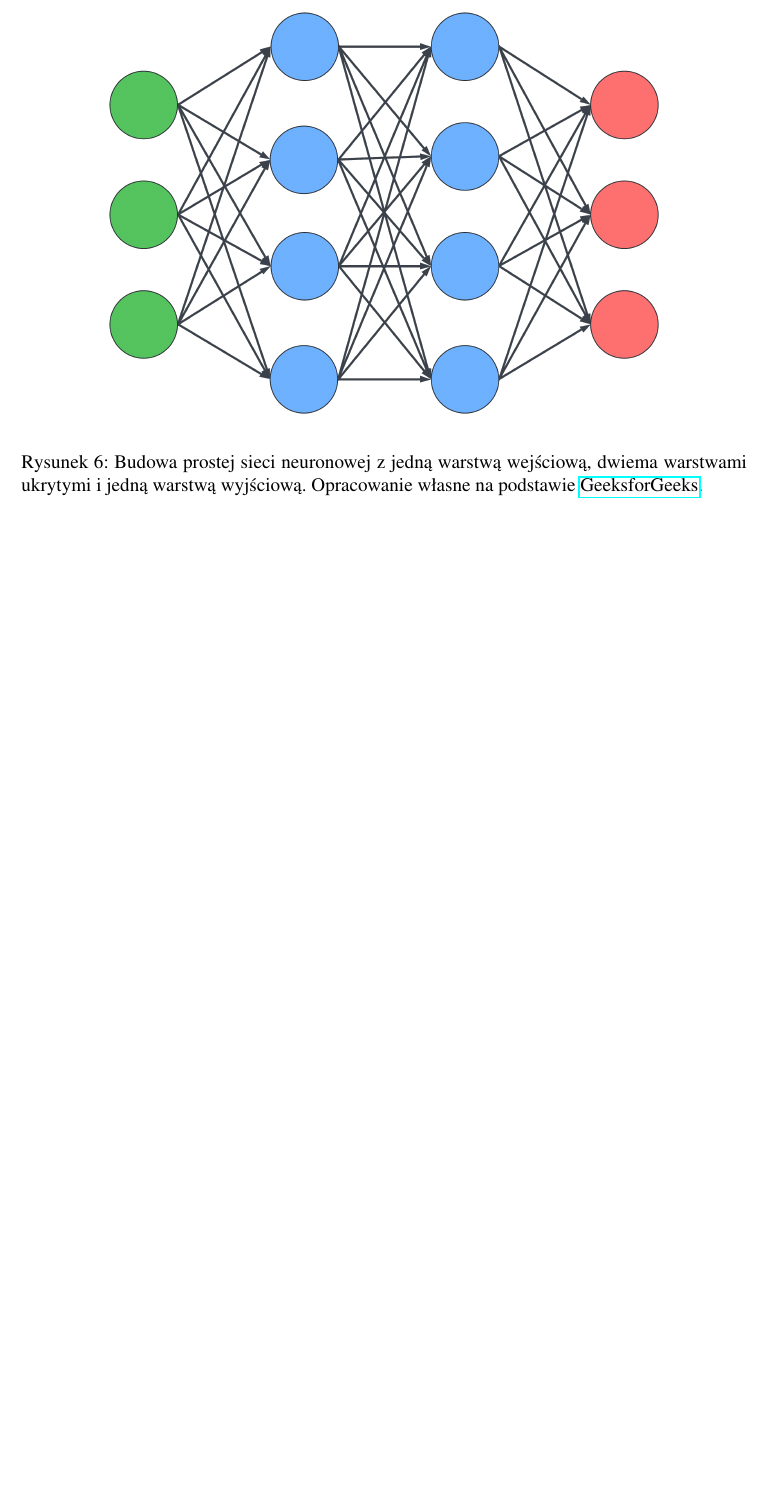
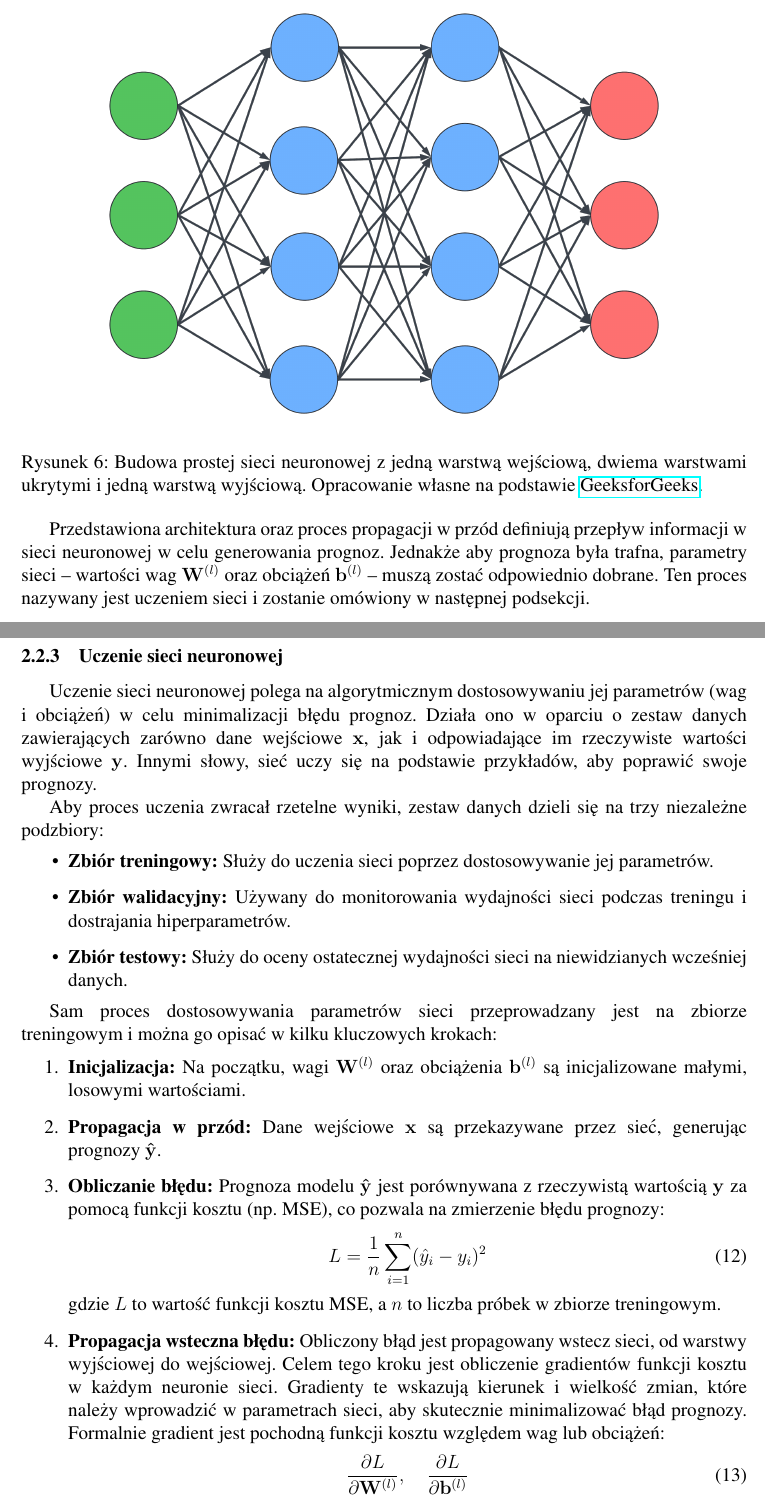
Before and after one commit to EmD4blju/kalman_stock_prediction, a LaTeX paper (documents/article/main.tex): part of page 11 of 11 before the commit and two parts of pages 11 and 12 of 13 after it, the two joined at a grey line, cut so that both start at the same text, the shorter picture padded with empty space. The pictures show the PDF file documents/article/main.pdf that the author committed with the source.

Commit message:
docs: Article update

```diff
--- a/documents/article/main.tex
+++ b/documents/article/main.tex
@@ -367,3 +367,40 @@ Rysunek \ref{fig:nn_architecture} przedstawia schematyczną budowę prostej siec
     \label{fig:nn_architecture}
 \end{figure}
 
+Przedstawiona architektura oraz proces propagacji w przód definiują przepływ informacji w sieci neuronowej w celu generowania prognoz.
+Jednakże aby prognoza była trafna, parametry sieci -- wartości wag \( \mathbf{W}^{(l)} \) oraz obciążeń \( \mathbf{b}^{(l)} \) -- muszą zostać odpowiednio dobrane.
+Ten proces nazywany jest uczeniem sieci i zostanie omówiony w następnej podsekcji.
+
+\subsubsection{Uczenie sieci neuronowej}
+Uczenie sieci neuronowej polega na algorytmicznym dostosowywaniu jej parametrów (wag i obciążeń) w celu minimalizacji błędu prognoz.
+Działa ono w oparciu o zestaw danych zawierających zarówno dane wejściowe \( \mathbf{x} \), jak i odpowiadające im rzeczywiste wartości wyjściowe \( \mathbf{y} \).
+Innymi słowy, sieć uczy się na podstawie przykładów, aby poprawić swoje prognozy.
+
+Aby proces uczenia zwracał rzetelne wyniki, zestaw danych dzieli się na trzy niezależne podzbiory:
+\begin{itemize}
+    \item \textbf{Zbiór treningowy:} Służy do uczenia sieci poprzez dostosowywanie jej parametrów.
+    \item \textbf{Zbiór walidacyjny:} Używany do monitorowania wydajności sieci podczas treningu i dostrajania hiperparametrów.
+    \item \textbf{Zbiór testowy:} Służy do oceny ostatecznej wydajności sieci na niewidzianych wcześniej danych.
+\end{itemize}
+
+Sam proces dostosowywania parametrów sieci przeprowadzany jest na zbiorze treningowym i można go opisać w kilku kluczowych krokach:
+
+\begin{enumerate}
+
+    \item \textbf{Inicjalizacja:} Na początku, wagi \( \mathbf{W}^{(l)} \) oraz obciążenia \( \mathbf{b}^{(l)} \) są inicjalizowane małymi, losowymi wartościami.
+
+    \item \textbf{Propagacja w przód:} Dane wejściowe \( \mathbf{x} \) są przekazywane przez sieć, generując prognozy \( \mathbf{\hat{y}} \).
+
+    \item \textbf{Obliczanie błędu:} Prognoza modelu \( \mathbf{\hat{y}} \) jest porównywana z rzeczywistą wartością \( \mathbf{y} \) za pomocą funkcji kosztu (np. MSE), co pozwala na zmierzenie błędu prognozy:
+    \begin{equation}
+        L = \frac{1}{n} \sum_{i=1}^{n} (\hat{y}_i - y_i)^2
+    \end{equation}
+    gdzie \( L \) to wartość funkcji kosztu MSE, a \( n \) to liczba próbek w zbiorze treningowym.
+
+    \item \textbf{Propagacja wsteczna błędu:} Obliczony błąd jest propagowany wstecz sieci, od warstwy wyjściowej do wejściowej.
+    Celem tego kroku jest obliczenie gradientów funkcji kosztu w każdym neuronie sieci.
+    Gradienty te wskazują kierunek i wielkość zmian, które należy wprowadzić w parametrach sieci, aby skutecznie minimalizować błąd prognozy.
+    Formalnie gradient jest pochodną funkcji kosztu względem wag lub obciążeń:
+    \begin{equation}
+        \frac{\partial L}{\partial \mathbf{W}^{(l)}}, \quad \frac{\partial L}{\partial \mathbf{b}^{(l)}}
+    \end{equation}
@@ -370,6 +415,20 @@ Rysunek \ref{fig:nn_architecture} przedstawia schematyczną budowę prostej siec
+\end{enumerate}
+
+Proces ten jest powtarzany przez wiele iteracji (epok) na całym zbiorze treningowym, aż do osiągnięcia zadowalającej dokładności prognoz lub spełnienia kryteriów zatrzymania (np. minimalny błąd na zbiorze walidacyjnym).
+Wynikowo sieć neuronowa uczy się optymalnych wartości wag i obciążeń, co pozwala jej na generowanie trafnych prognoz na niewidzianych wcześniej danych.
+
+\subsubsection{Sieci rekurencyjne}
 
 
-
+% Proces ten składa się z kilku kluczowych kroków:
+% \begin{enumerate}
+%     \item \textbf{Inicjalizacja:} Na początku, wagi \( \mathbf{W}^{(l)} \) oraz obciążenia \( \mathbf{b}^{(l)} \) są inicjalizowane losowo.
+%     \item \textbf{Propagacja w przód:} Dane wejściowe są przekazywane przez sieć, generując prognozy \( \mathbf{\hat{y}} \).
+%     \item \textbf{Obliczanie błędu:} Błąd prognozy jest mierzony za pomocą funkcji kosztu (np. MSE, Cross-Entropy), porównując prognozy \( \mathbf{\hat{y}} \) z rzeczywistymi wartościami \( \mathbf{y} \).
+%     \item \textbf{Propagacja wsteczna:} Błąd jest propagowany wstecz przez sieć, obliczając gradienty funkcji kosztu względem wag i obciążeń.
+%     \item \textbf{Aktualizacja parametrów:} Wagi i obciążenia są aktualizowane za pomocą algorytmu optymalizacji (np. SGD, Adam), wykorzystując obliczone gradienty.
+% \end{enumerate}
+% Proces jest powtarzany przez wiele iteracji (epok) na całym zbiorze treningowym, aż do osiągnięcia zadowalającej dokładności prognoz.
 
 %~ Research approach
 % \section{Metodyka badań}
```
Also changed, not shown: documents/article/main.pdf, documents/article/main.tex (14 more changed lines).
